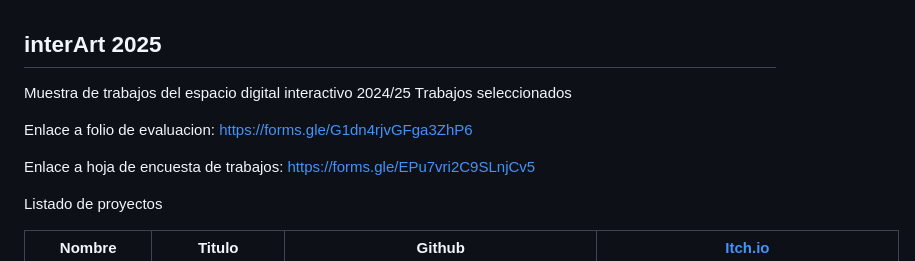
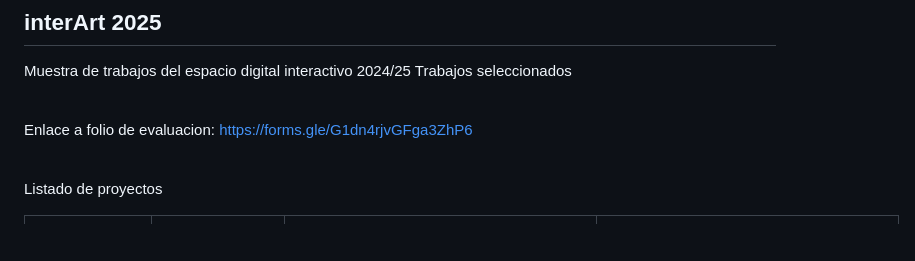
Before and after one commit to mgea/interart, a Markdown page: portfolio-cmi/2025/readme.md, the part around the change printed below. Rendered like a GitHub page; blank space fills up the shorter version.

```diff
--- a/portfolio-cmi/2025/readme.md
+++ b/portfolio-cmi/2025/readme.md
@@ -5,4 +8,3 @@ Muestra de trabajos del espacio digital interactivo 2024/25 Trabajos seleccionad
 Enlace a folio de evaluacion: https://forms.gle/G1dn4rjvGFga3ZhP6
 
-Enlace a hoja de encuesta de trabajos: https://forms.gle/EPu7vri2C9SLnjCv5
 
```
Also changed, not shown: other parts of portfolio-cmi/2025/readme.md (+4 -0 lines).
